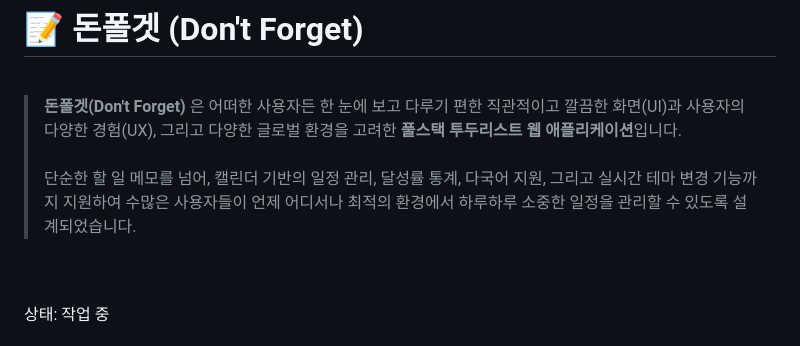
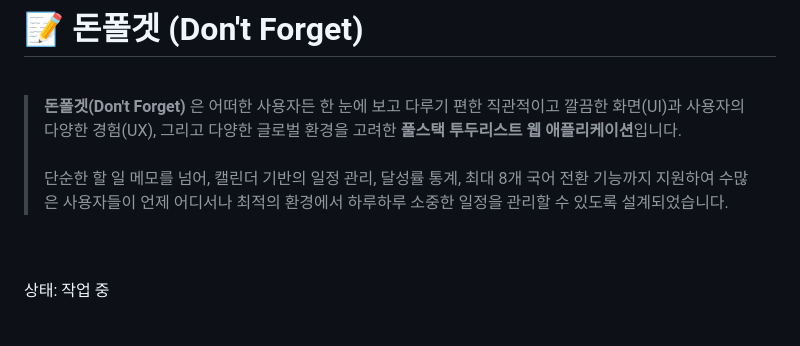
Before and after one commit to KangGiMin/Don-t-forget, a Markdown page: README.md, the part around the change. Rendered like a GitHub page.

```diff
--- a/README.md
+++ b/README.md
@@ -4,7 +4,7 @@
 > **돈폴겟(Don't Forget)** 은 어떠한 사용자든 한 눈에 보고 다루기 편한 직관적이고 깔끔한 화면(UI)과 사용자의 다양한 경험(UX), 그리고 다양한 글로벌 환경을 고려한 **풀스택 투두리스트 웹 애플리케이션**입니다.
 > <br>
 > <br>
-> 단순한 할 일 메모를 넘어, 캘린더 기반의 일정 관리, 달성률 통계, 다국어 지원, 그리고 실시간 테마 변경 기능까지 지원하여 수많은 사용자들이 언제 어디서나 최적의 환경에서 하루하루 소중한 일정을 관리할 수 있도록 설계되었습니다.
+> 단순한 할 일 메모를 넘어, 캘린더 기반의 일정 관리, 달성률 통계, 최대 8개 국어 전환 기능까지 지원하여 수많은 사용자들이 언제 어디서나 최적의 환경에서 하루하루 소중한 일정을 관리할 수 있도록 설계되었습니다.
 
 <br>
 <br>
```
